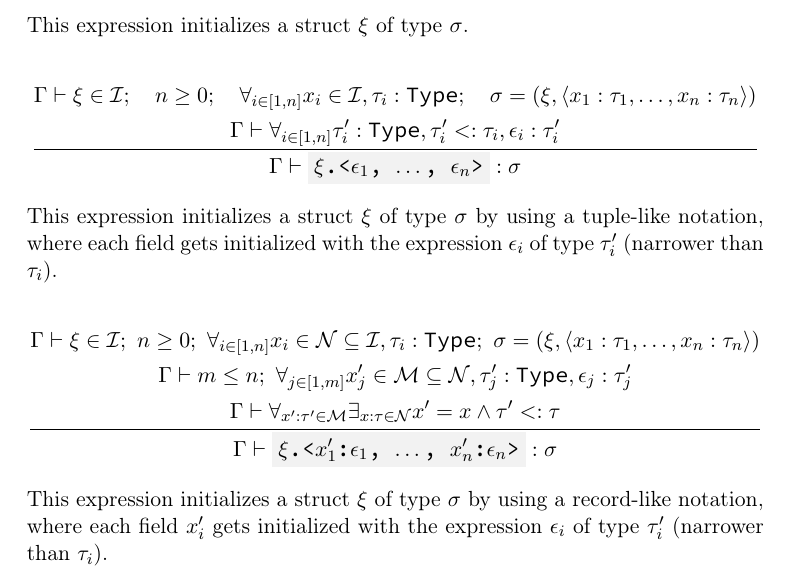
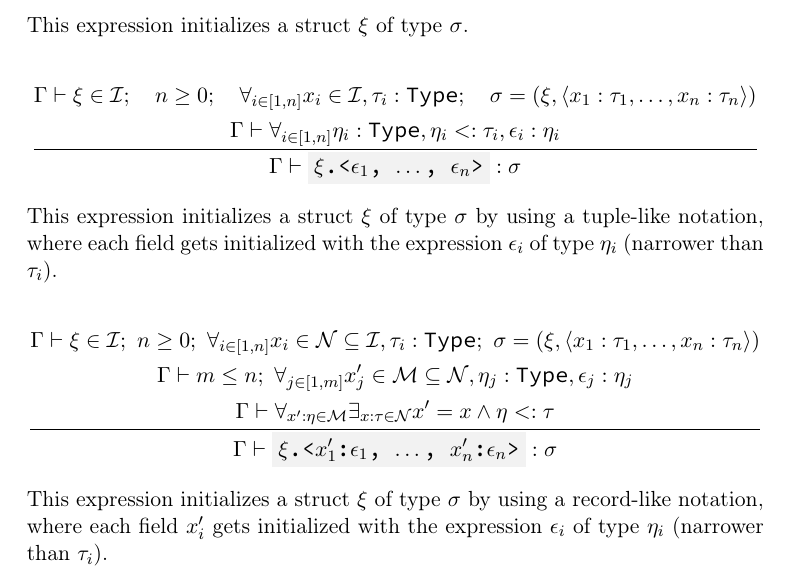
Before and after one commit to simonvic/GioviSpecs_tex, a LaTeX document (giovi_manual.tex): part of page 20 of 57, cut so that both start at the same text. Compiled offline with pdfLaTeX.

Commit message:
refactor: use eta for narrower types

```diff
--- a/giovi_manual.tex
+++ b/giovi_manual.tex
@@ -890,27 +890,27 @@ This expression initializes a struct $\xi$ of type $\sigma$.
 \[
 	\infrule{
 		\EnvSym\then \xi \in \Id \semiq n \geq 0 \semiq \forall_{i\in[1,n]}{x_i \in \Id, \tau_i:\Type} \semiq \sigma = (\xi, \tuple{x_1:\tau_1,\dotsc,x_n:\tau_n}) \\*
-		\EnvSym\then \forall_{i\in[1,n]}{\tau'_i:\Type,\tau'_i\narr\tau_i,\expr_i:\tau'_i} \\*
+		\EnvSym\then \forall_{i\in[1,n]}{\eta_i:\Type,\eta_i\narr\tau_i,\expr_i:\eta_i} \\*
 	}{
 		\EnvSym\then \code{$\xi$.<$\expr_1$, $\dotsc$, $\expr_n$>} : \sigma \\*
 	}
 \]
 This expression initializes a struct $\xi$ of type $\sigma$ by using a
 tuple-like notation, where each field gets initialized with the expression
-$\expr_i$ of type $\tau'_i$ (narrower than $\tau_i$).
+$\expr_i$ of type $\eta_i$ (narrower than $\tau_i$).
 
 \[
 	\infrule{
 		\EnvSym\then \xi \in \Id \semi n \geq 0 \semi \forall_{i\in[1,n]}{x_i\in\mathcal{N}\subseteq\Id, \tau_i:\Type} \semi \sigma = (\xi, \tuple{x_1:\tau_1,\dotsc,x_n:\tau_n}) \\*
-		\EnvSym\then m \leq n \semi \forall_{j\in[1,m]}{x'_j\in\mathcal{M}\subseteq\mathcal{N}, \tau'_j:\Type, \expr_j:\tau'_j} \\*
-		\EnvSym\then \forall_{x':\tau'\in\mathcal{M}}{\exists_{x:\tau\in\mathcal{N}}{x'=x \land \tau'\narr\tau}}
+		\EnvSym\then m \leq n \semi \forall_{j\in[1,m]}{x'_j\in\mathcal{M}\subseteq\mathcal{N}, \eta_j:\Type, \expr_j:\eta_j} \\*
+		\EnvSym\then \forall_{x':\eta\in\mathcal{M}}{\exists_{x:\tau\in\mathcal{N}}{x'=x \land \eta\narr\tau}}
 	}{
 		\EnvSym\then \code{$\xi$.<$x'_1$:$\expr_1$, $\dotsc$, $x'_n$:$\expr_n$>} : \sigma \\*
 	}
 \]
 This expression initializes a struct $\xi$ of type $\sigma$ by using a
 record-like notation, where each field $x'_i$ gets initialized with the
-expression $\expr_i$ of type $\tau'_i$ (narrower than $\tau_i$).
+expression $\expr_i$ of type $\eta_i$ (narrower than $\tau_i$).
 
 \newpage
 
```
